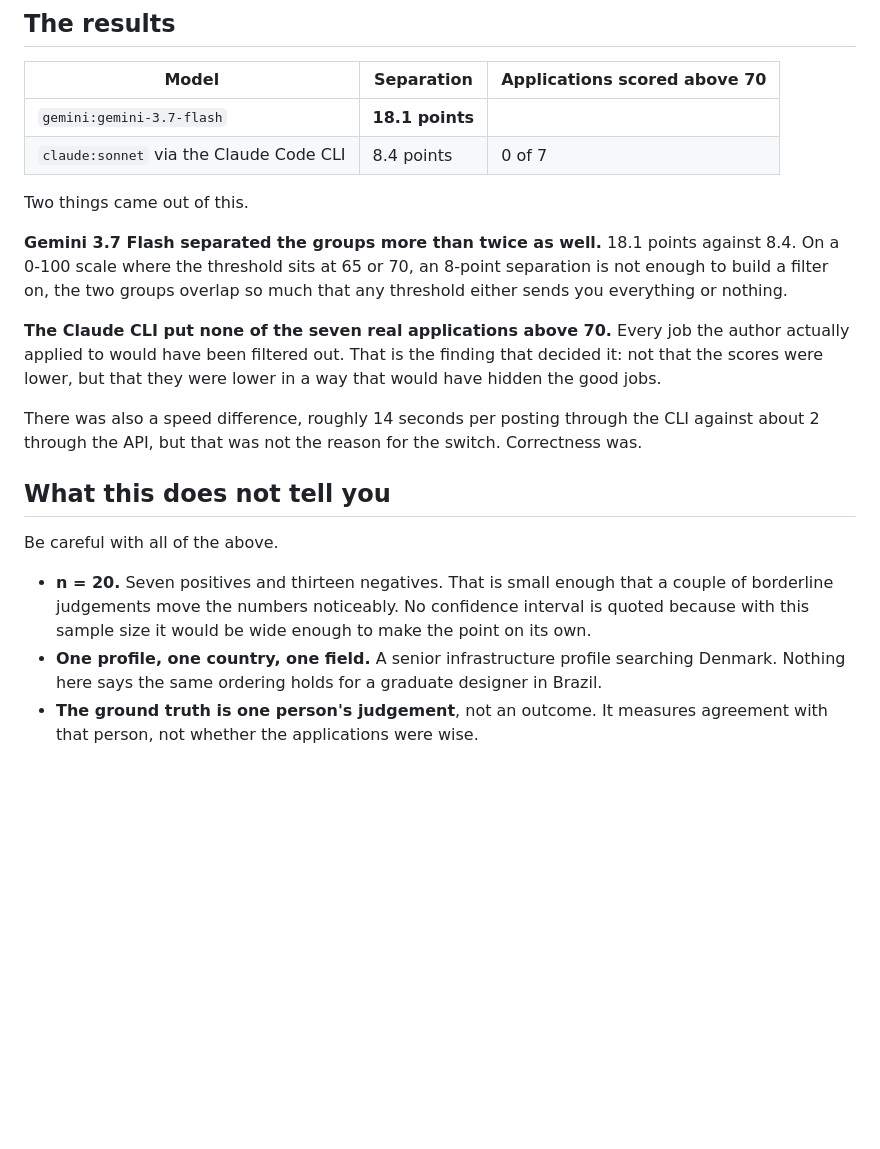
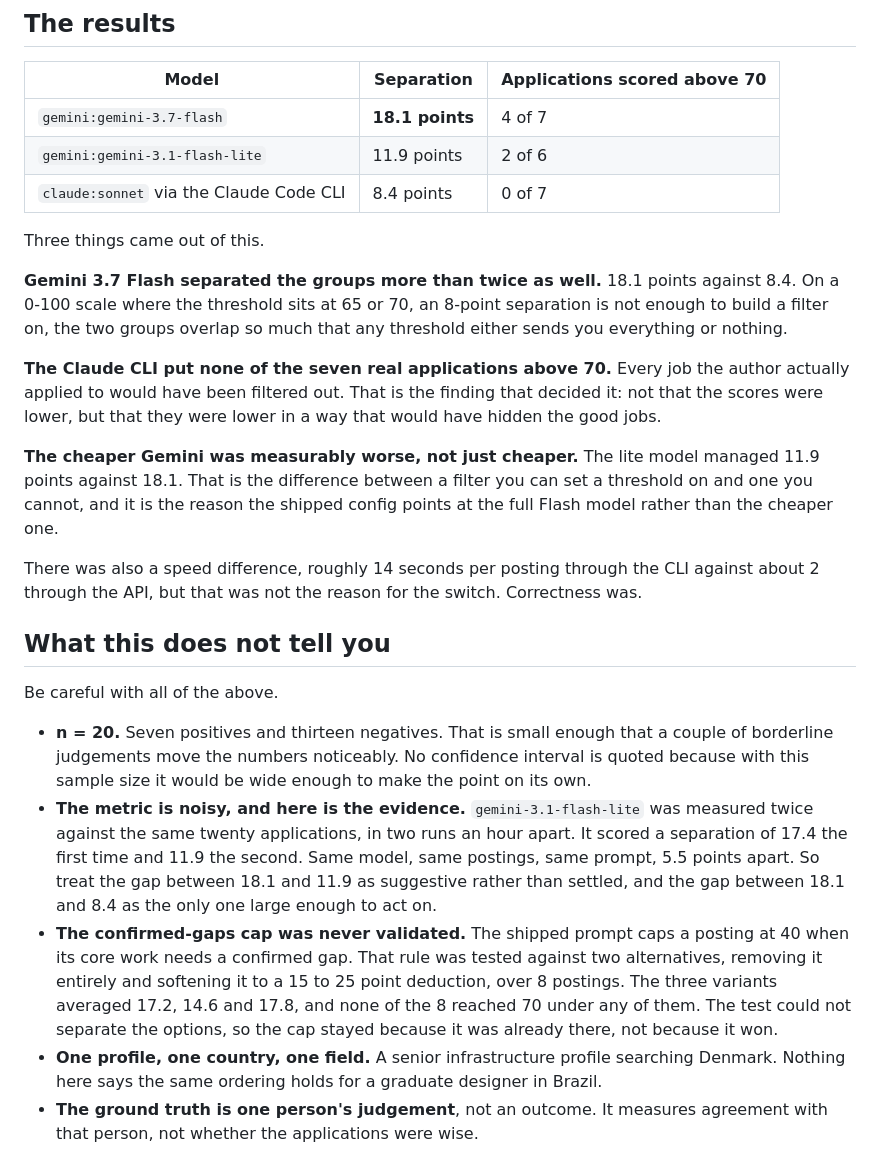
Before and after one commit to 0xarmingithub/job-scout, a Markdown page: docs/benchmarks.md, the part around the change. Rendered like a GitHub page; blank space fills up the shorter version.

Commit message:
Publish three findings the benchmark run measured but never reported
The calibration scripts that produced this page were still sitting in /tmp on
the author's VM, four days after the fact, about to be deleted. Reading them
first turned up three measured results that never made it into the doc.

gemini-3.1-flash-lite was in the same run and scored 11.9 against the full
model's 18.1. That is now a row in the table, and it is the evidence behind the
shipped config choosing the full Flash model over the cheaper one, which until
now was an assertion.

More importantly, the metric is noisier than this page implied. flash-lite was
measured twice against the same twenty applications an hour apart and scored
17.4 then 11.9. Same model, same postings, same prompt, 5.5 points apart. The
18.1 versus 8.4 gap is still large enough to act on. The 18.1 versus 11.9 gap
is not, and the page now says so.

The confirmed-gaps cap was also tested, against removing it and against a
softer deduction, and the test could not tell them apart: 17.2, 14.6 and 17.8
over 8 postings with nothing reaching 70 under any variant. The shipped prompt
still caps at 40. It stayed because it was already there, not because it won,
and a page about honest measurement should say that.

```diff
--- a/docs/benchmarks.md
+++ b/docs/benchmarks.md
@@ -31,10 +31,11 @@ Postings are not named here. No job titles, no companies.
 
 | Model | Separation | Applications scored above 70 |
 |---|---|---|
-| `gemini:gemini-3.7-flash` | **18.1 points** | |
+| `gemini:gemini-3.7-flash` | **18.1 points** | 4 of 7 |
+| `gemini:gemini-3.1-flash-lite` | 11.9 points | 2 of 6 |
 | `claude:sonnet` via the Claude Code CLI | 8.4 points | 0 of 7 |
 
-Two things came out of this.
+Three things came out of this.
 
 **Gemini 3.7 Flash separated the groups more than twice as well.** 18.1 points
 against 8.4. On a 0-100 scale where the threshold sits at 65 or 70, an 8-point
@@ -45,6 +46,11 @@ that any threshold either sends you everything or nothing.
 the author actually applied to would have been filtered out. That is the finding
 that decided it: not that the scores were lower, but that they were lower in a
 way that would have hidden the good jobs.
+
+**The cheaper Gemini was measurably worse, not just cheaper.** The lite model
+managed 11.9 points against 18.1. That is the difference between a filter you
+can set a threshold on and one you cannot, and it is the reason the shipped
+config points at the full Flash model rather than the cheaper one.
 
 There was also a speed difference, roughly 14 seconds per posting through the
 CLI against about 2 through the API, but that was not the reason for the
@@ -58,6 +64,19 @@ Be careful with all of the above.
   a couple of borderline judgements move the numbers noticeably. No confidence
   interval is quoted because with this sample size it would be wide enough to
   make the point on its own.
+- **The metric is noisy, and here is the evidence.** `gemini-3.1-flash-lite`
+  was measured twice against the same twenty applications, in two runs an hour
+  apart. It scored a separation of 17.4 the first time and 11.9 the second. Same
+  model, same postings, same prompt, 5.5 points apart. So treat the gap between
+  18.1 and 11.9 as suggestive rather than settled, and the gap between 18.1 and
+  8.4 as the only one large enough to act on.
+- **The confirmed-gaps cap was never validated.** The shipped prompt caps a
+  posting at 40 when its core work needs a confirmed gap. That rule was tested
+  against two alternatives, removing it entirely and softening it to a 15 to 25
+  point deduction, over 8 postings. The three variants averaged 17.2, 14.6 and
+  17.8, and none of the 8 reached 70 under any of them. The test could not
+  separate the options, so the cap stayed because it was already there, not
+  because it won.
 - **One profile, one country, one field.** A senior infrastructure profile
   searching Denmark. Nothing here says the same ordering holds for a graduate
   designer in Brazil.
```
